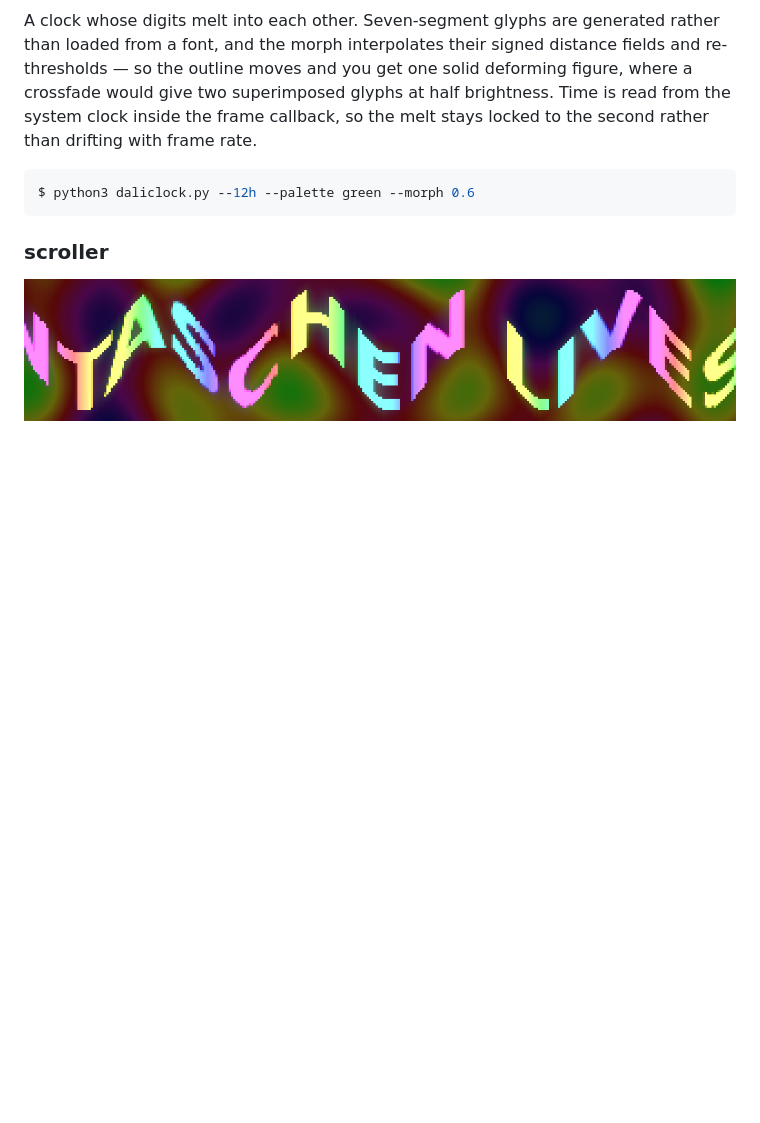
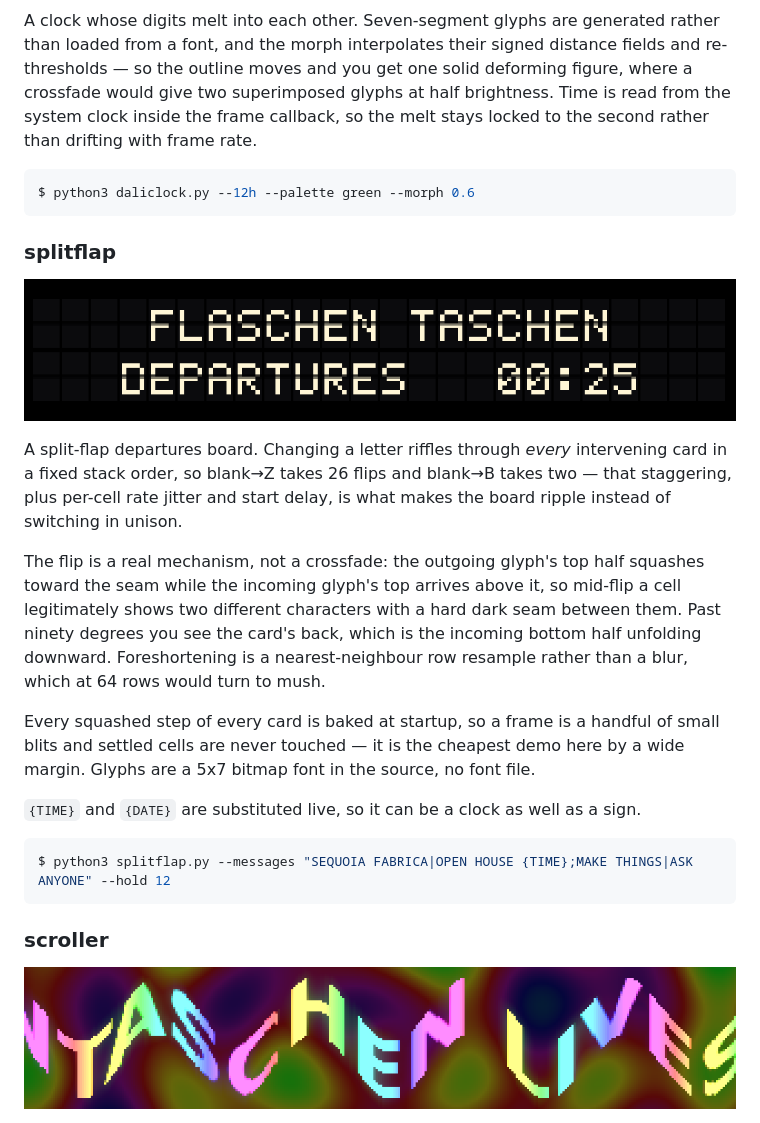
Before and after one commit to FlaschenTaschen/ft-cpp, a Markdown page: demos/README.md, the part around the change. Drawn GitHub-style; pictures changed too: demos/screenshots/splitflap.png (added); blank space fills up the shorter version.

Commit message:
demos: document splitflap in the gallery
Records why the flip is not a crossfade and what proves it: mid-flip a cell
shows two different characters with a seam between them. Also notes the full
riffle through the card stack, which is what staggers the landings, and that
foreshortening is a nearest-neighbour resample because a blur at 64 rows turns
to mush.

````diff
--- a/demos/README.md
+++ b/demos/README.md
@@ -249,6 +249,33 @@ the melt stays locked to the second rather than drifting with frame rate.
 $ python3 daliclock.py --12h --palette green --morph 0.6
 ```
 
+### splitflap
+
+![splitflap](screenshots/splitflap.png)
+
+A split-flap departures board. Changing a letter riffles through *every*
+intervening card in a fixed stack order, so blank→Z takes 26 flips and blank→B
+takes two — that staggering, plus per-cell rate jitter and start delay, is what
+makes the board ripple instead of switching in unison.
+
+The flip is a real mechanism, not a crossfade: the outgoing glyph's top half
+squashes toward the seam while the incoming glyph's top arrives above it, so
+mid-flip a cell legitimately shows two different characters with a hard dark
+seam between them. Past ninety degrees you see the card's back, which is the
+incoming bottom half unfolding downward. Foreshortening is a nearest-neighbour
+row resample rather than a blur, which at 64 rows would turn to mush.
+
+Every squashed step of every card is baked at startup, so a frame is a handful
+of small blits and settled cells are never touched — it is the cheapest demo
+here by a wide margin. Glyphs are a 5x7 bitmap font in the source, no font file.
+
+`{TIME}` and `{DATE}` are substituted live, so it can be a clock as well as a
+sign.
+
+```console
+$ python3 splitflap.py --messages "SEQUOIA FABRICA|OPEN HOUSE {TIME};MAKE THINGS|ASK ANYONE" --hold 12
+```
+
 ### scroller
 
 ![scroller](screenshots/scroller.png)
````
